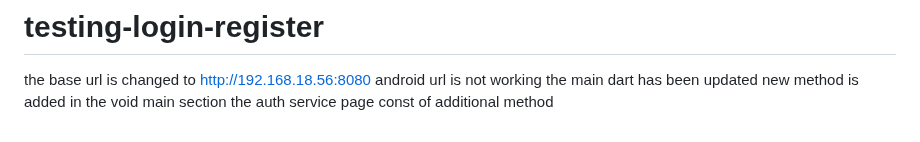
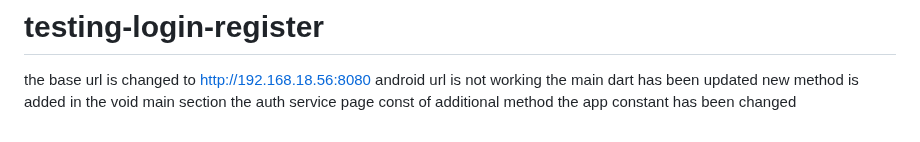
Before and after one commit to AaditAntony/chat-frontend, a Markdown page: README.md, the part around the change. Rendered like a GitHub page.

```diff
--- a/README.md
+++ b/README.md
@@ -176,3 +176,4 @@ android url is not working
 the main dart has been updated
 new method is added in the void main section
 the auth service page const of additional  method
+the app constant has been changed
```
